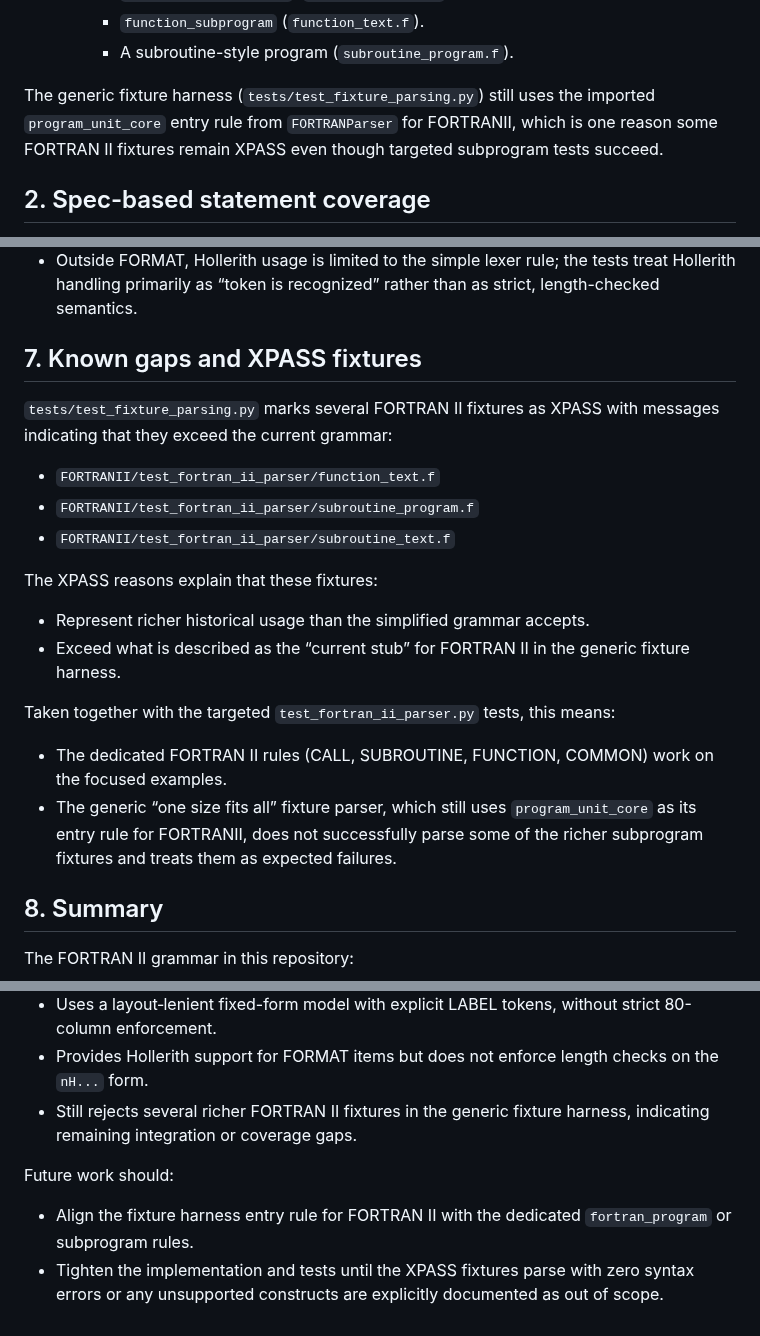
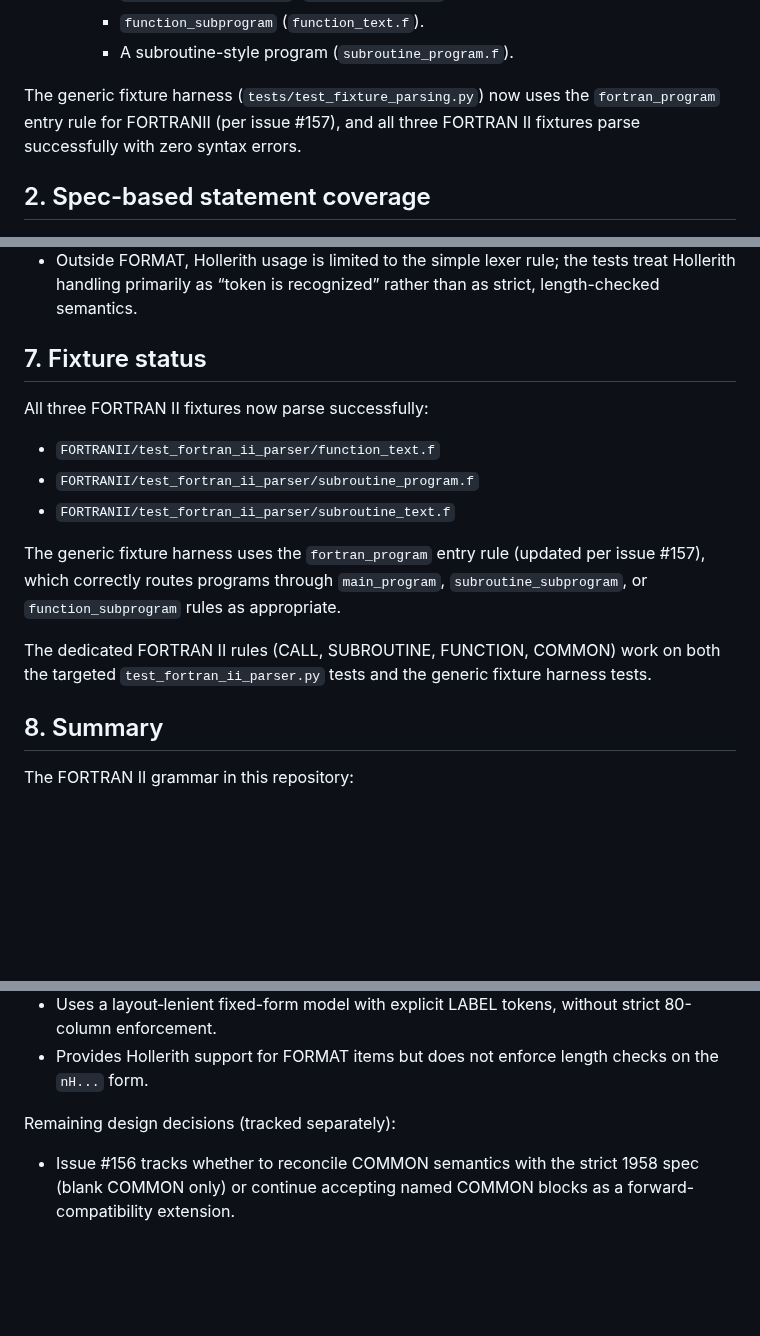
Before and after one commit to lazy-fortran/standard, a Markdown page: docs/fortran_ii_audit.md, 3 parts joined by grey strips. Rendered like a GitHub page; blank space fills up the shorter version.

Commit message:
fix: update FORTRAN II audit to reflect fixture status (fixes #142)
All three FORTRAN II fixtures now parse successfully with the
fortran_program entry rule (updated per issue #157). The audit
document was outdated and incorrectly stated that fixtures were
XPASS. This commit updates the document to reflect that:

- Generic fixture harness uses fortran_program entry rule
- All fixtures parse with zero syntax errors
- Remaining design work (COMMON semantics) tracked in #156

```diff
--- a/docs/fortran_ii_audit.md
+++ b/docs/fortran_ii_audit.md
@@ -40,10 +40,10 @@ In this repository:
     - `function_subprogram` (`function_text.f`).
     - A subroutine-style program (`subroutine_program.f`).
 
-The generic fixture harness (`tests/test_fixture_parsing.py`) still
-uses the imported `program_unit_core` entry rule from `FORTRANParser`
-for FORTRANII, which is one reason some FORTRAN II fixtures remain
-XPASS even though targeted subprogram tests succeed.
+The generic fixture harness (`tests/test_fixture_parsing.py`) now uses
+the `fortran_program` entry rule for FORTRANII (per issue #157), and
+all three FORTRAN II fixtures parse successfully with zero syntax
+errors.
 
 ## 2. Spec-based statement coverage
 
@@ -257,31 +257,22 @@ Limitations:
   the tests treat Hollerith handling primarily as “token is
   recognized” rather than as strict, length-checked semantics.
 
-## 7. Known gaps and XPASS fixtures
+## 7. Fixture status
 
-`tests/test_fixture_parsing.py` marks several FORTRAN II fixtures as
-XPASS with messages indicating that they exceed the current grammar:
+All three FORTRAN II fixtures now parse successfully:
 
 - `FORTRANII/test_fortran_ii_parser/function_text.f`
 - `FORTRANII/test_fortran_ii_parser/subroutine_program.f`
 - `FORTRANII/test_fortran_ii_parser/subroutine_text.f`
 
-The XPASS reasons explain that these fixtures:
+The generic fixture harness uses the `fortran_program` entry rule
+(updated per issue #157), which correctly routes programs through
+`main_program`, `subroutine_subprogram`, or `function_subprogram`
+rules as appropriate.
 
-- Represent richer historical usage than the simplified grammar
-  accepts.
-- Exceed what is described as the “current stub” for FORTRAN II in the
-  generic fixture harness.
-
-Taken together with the targeted `test_fortran_ii_parser.py` tests,
-this means:
-
-- The dedicated FORTRAN II rules (CALL, SUBROUTINE, FUNCTION, COMMON)
-  work on the focused examples.
-- The generic “one size fits all” fixture parser, which still uses
-  `program_unit_core` as its entry rule for FORTRANII, does not
-  successfully parse some of the richer subprogram fixtures and treats
-  them as expected failures.
+The dedicated FORTRAN II rules (CALL, SUBROUTINE, FUNCTION, COMMON)
+work on both the targeted `test_fortran_ii_parser.py` tests and the
+generic fixture harness tests.
 
 ## 8. Summary
 
@@ -300,13 +291,9 @@ The FORTRAN II grammar in this repository:
   without strict 80-column enforcement.
 - Provides Hollerith support for FORMAT items but does not enforce
   length checks on the `nH...` form.
-- Still rejects several richer FORTRAN II fixtures in the generic
-  fixture harness, indicating remaining integration or coverage gaps.
 
-Future work should:
+Remaining design decisions (tracked separately):
 
-- Align the fixture harness entry rule for FORTRAN II with the
-  dedicated `fortran_program` or subprogram rules.
-- Tighten the implementation and tests until the XPASS fixtures parse
-  with zero syntax errors or any unsupported constructs are explicitly
-  documented as out of scope.
+- Issue #156 tracks whether to reconcile COMMON semantics with the
+  strict 1958 spec (blank COMMON only) or continue accepting named
+  COMMON blocks as a forward-compatibility extension.
```
